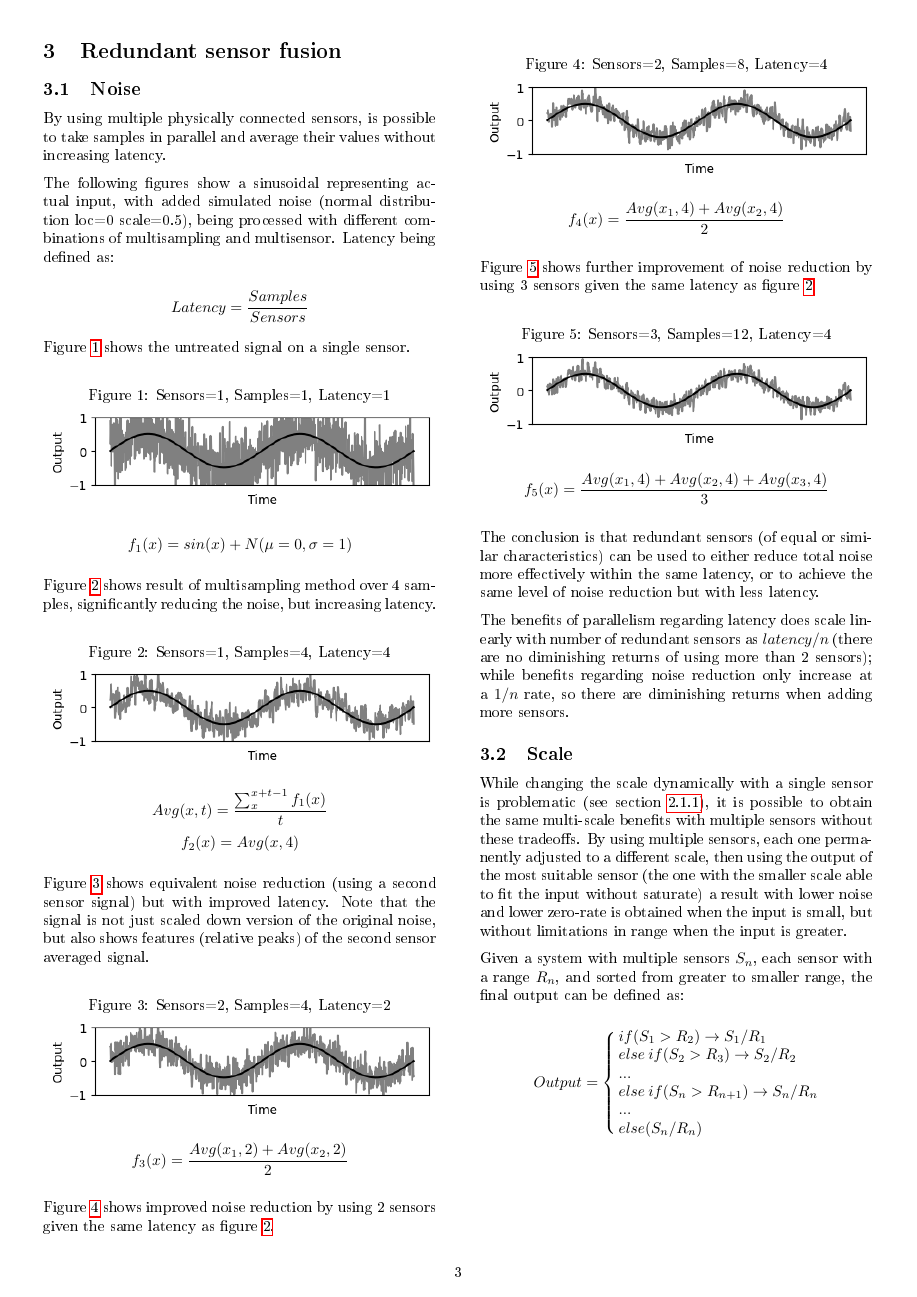
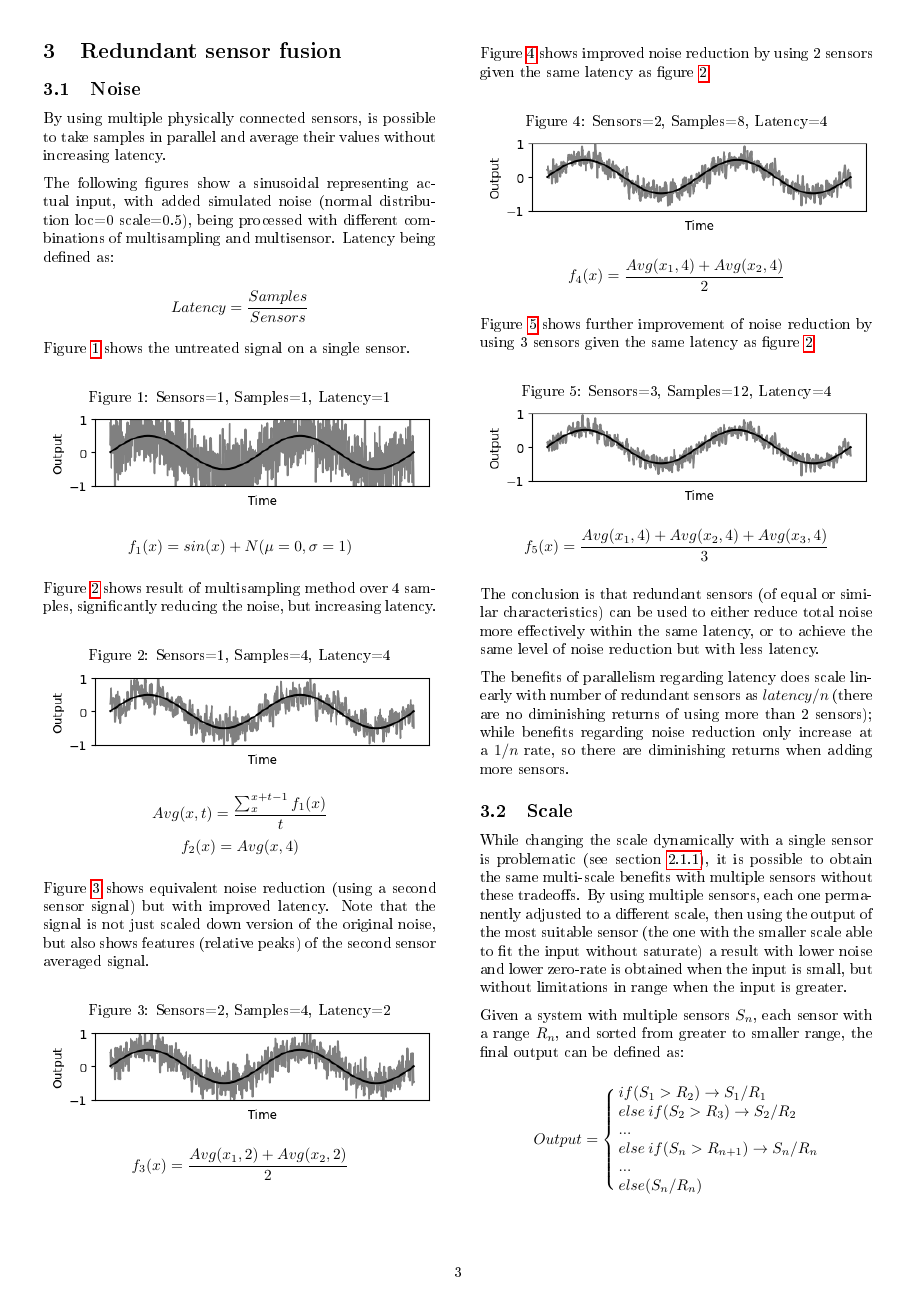
Before and after one commit to marcos-diaz/research, a LaTeX paper (multiple_ars/multiple_ars.tex): page 3 of 6. The pictures show the PDF file multiple_ars/multiple_ars.pdf that the author committed with the source.

Commit message:
Missed figure reference, Fixed spacing

```diff
--- a/multiple_ars/multiple_ars.tex
+++ b/multiple_ars/multiple_ars.tex
@@ -149,6 +149,7 @@
         \end{figure}
         \vspace{-4mm}
 
+        \pagebreak
         Figure \ref{fig_noise_4} shows improved noise reduction by using 2 sensors given the same latency as figure \ref{fig_noise_2}.
         \begin{figure}[H]
             \caption{Sensors=2, Samples=8, Latency=4}
@@ -382,6 +383,7 @@
             Created using Numpy \textbf{np.random.normal} for emulating noise, and \textbf{np.random.seed} to operate over the same signals repeatedly. With length of $(\pi * 16)$ and resolution of (0.1). Plotted with Matplotlib.
 
         Figures for zero-rate (
+            \ref{fig_zero_0},
             \ref{fig_zero_11},
             \ref{fig_zero_12},
             \ref{fig_zero_21},
```
Also changed, not shown: multiple_ars/multiple_ars.pdf, multiple_ars/multiple_ars.tex (2 more changed lines).
